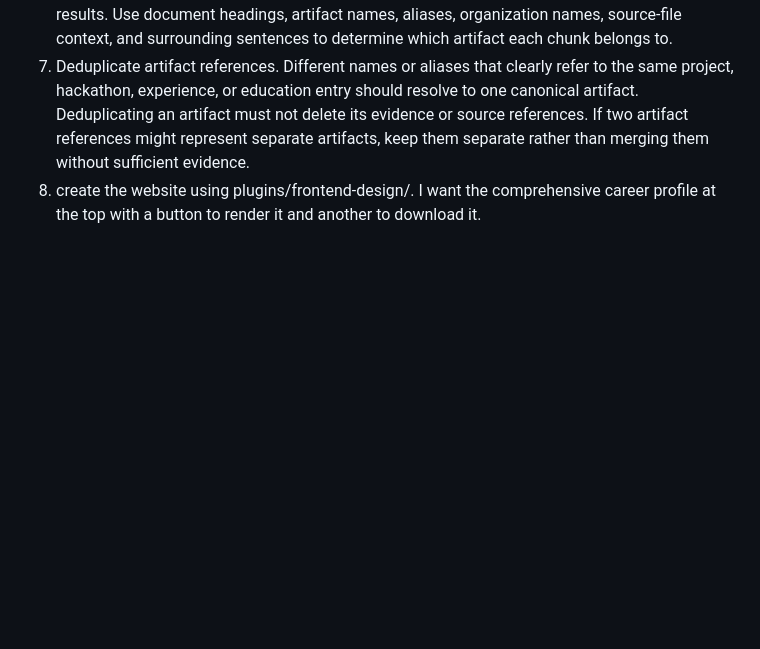
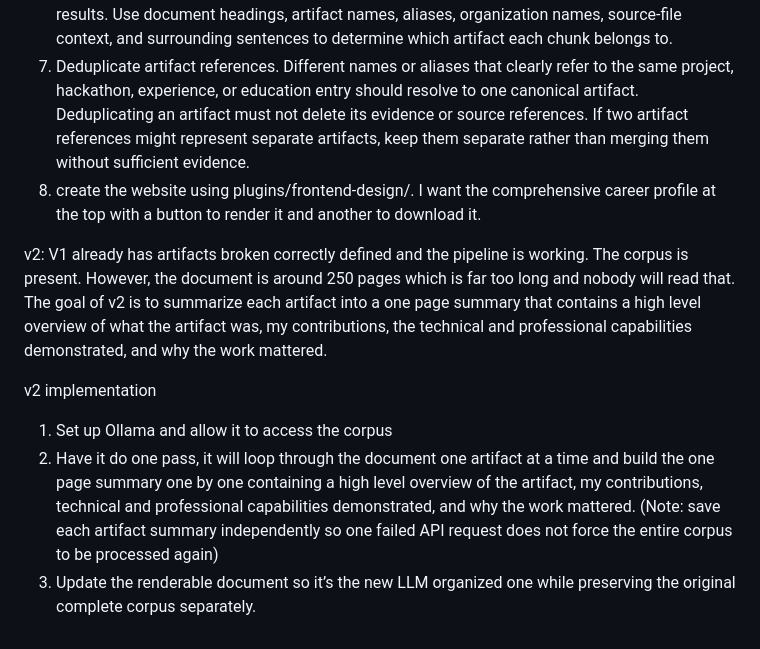
Before and after one commit to Cmorreale99/careerpilot, a Markdown page: claude.md, the part around the change. Rendered like a GitHub page; blank space fills up the shorter version.

Commit message:
Implement v2 for artifact summarization
Summarize each artifact into a one-page overview detailing contributions and significance.

```diff
--- a/claude.md
+++ b/claude.md
@@ -20,3 +20,10 @@ Implementation
 For each artifact, collect the chunks that describe the user's role, responsibilities, actions, contributions, technologies, decisions, and results. Use document headings, artifact names, aliases, organization names, source-file context, and surrounding sentences to determine which artifact each chunk belongs to.
 8. Deduplicate artifact references. Different names or aliases that clearly refer to the same project, hackathon, experience, or education entry should resolve to one canonical artifact. Deduplicating an artifact must not delete its evidence or source references. If two artifact references might represent separate artifacts, keep them separate rather than merging them without sufficient evidence.
 9. create the website using plugins/frontend-design/. I want the comprehensive career profile at the top with a button to render it and another to download it.
+
+v2: V1 already has artifacts broken correctly defined and the pipeline is working. The corpus is present. However, the document is around 250 pages which is far too long and nobody will read that. The goal of v2 is to summarize each artifact into a one page summary that contains a high level overview of what the artifact was, my contributions, the technical and professional capabilities demonstrated, and why the work mattered.
+
+v2 implementation
+1. Set up Ollama and allow it to access the corpus
+2. Have it do one pass, it will loop through the document one artifact at a time and build the one page summary one by one containing a high level overview of the artifact, my contributions, technical and professional capabilities demonstrated, and why the work mattered. (Note: save each artifact summary independently so one failed API request does not force the entire corpus to be processed again)
+3. Update the renderable document so it’s the new LLM organized one while preserving the original complete corpus separately.
```
